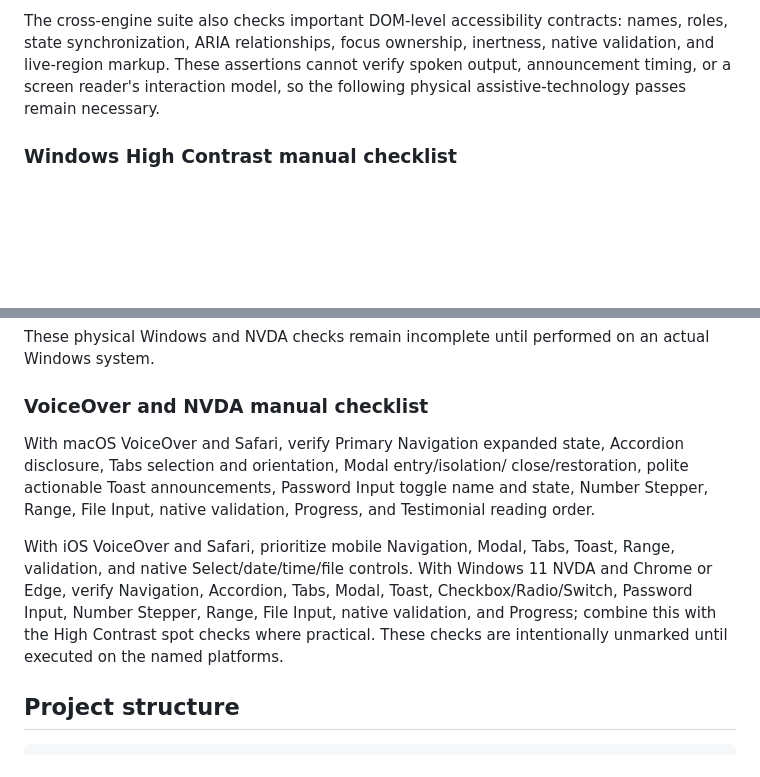
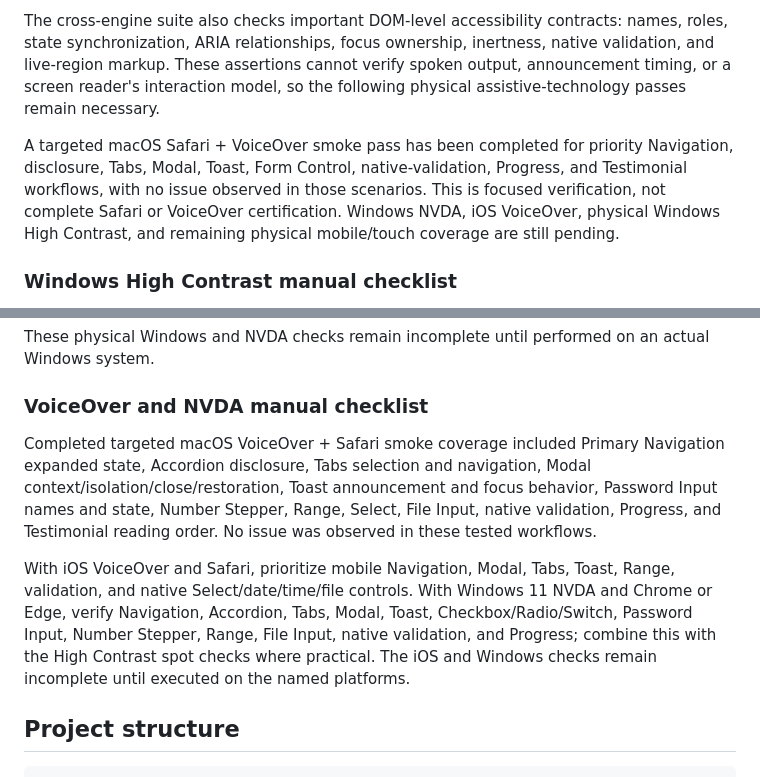
Before and after one commit to sun4eg/landing-starter-kit, a Markdown page: README.md, 2 parts joined by grey strips. GitHub-like rendering; blank space fills up the shorter version.

Commit message:
docs: record macOS VoiceOver smoke verification

```diff
--- a/README.md
+++ b/README.md
@@ -95,6 +95,13 @@ inertness, native validation, and live-region markup. These assertions cannot
 verify spoken output, announcement timing, or a screen reader's interaction
 model, so the following physical assistive-technology passes remain necessary.
 
+A targeted macOS Safari + VoiceOver smoke pass has been completed for priority
+Navigation, disclosure, Tabs, Modal, Toast, Form Control, native-validation,
+Progress, and Testimonial workflows, with no issue observed in those scenarios.
+This is focused verification, not complete Safari or VoiceOver certification.
+Windows NVDA, iOS VoiceOver, physical Windows High Contrast, and remaining
+physical mobile/touch coverage are still pending.
+
 ### Windows High Contrast manual checklist
 
 On Windows 11 with a High Contrast theme enabled, verify in Edge or Chrome and,
@@ -114,19 +121,20 @@ actual Windows system.
 
 ### VoiceOver and NVDA manual checklist
 
-With macOS VoiceOver and Safari, verify Primary Navigation expanded state,
-Accordion disclosure, Tabs selection and orientation, Modal entry/isolation/
-close/restoration, polite actionable Toast announcements, Password Input toggle
-name and state, Number Stepper, Range, File Input, native validation, Progress,
-and Testimonial reading order.
+Completed targeted macOS VoiceOver + Safari smoke coverage included Primary
+Navigation expanded state, Accordion disclosure, Tabs selection and navigation,
+Modal context/isolation/close/restoration, Toast announcement and focus behavior,
+Password Input names and state, Number Stepper, Range, Select, File Input, native
+validation, Progress, and Testimonial reading order. No issue was observed in
+these tested workflows.
 
 With iOS VoiceOver and Safari, prioritize mobile Navigation, Modal, Tabs, Toast,
 Range, validation, and native Select/date/time/file controls. With Windows 11
 NVDA and Chrome or Edge, verify Navigation, Accordion, Tabs, Modal, Toast,
 Checkbox/Radio/Switch, Password Input, Number Stepper, Range, File Input, native
 validation, and Progress; combine this with the High Contrast spot checks where
-practical. These checks are intentionally unmarked until executed on the named
-platforms.
+practical. The iOS and Windows checks remain incomplete until executed on the
+named platforms.
 
 ## Project structure
 
```
Also changed, not shown: CHANGELOG.md (+1 -0 lines), ROADMAP.md (+2 -1 lines).
